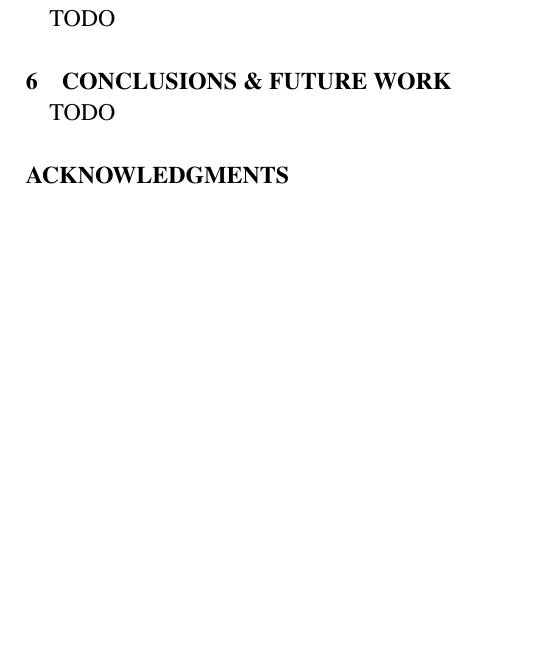
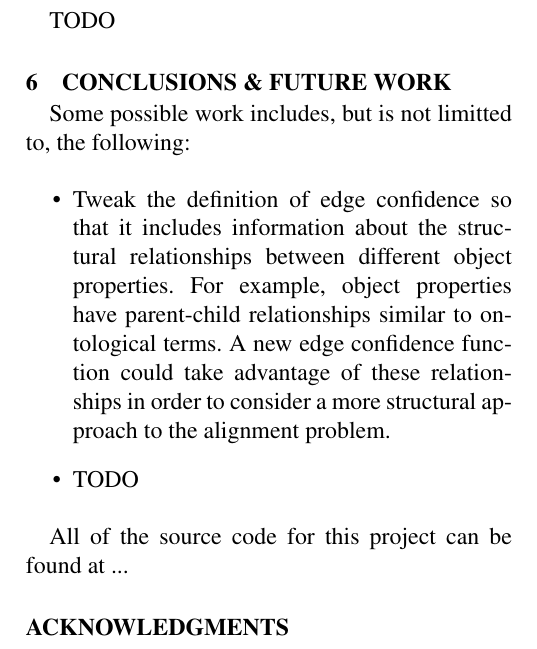
Before and after one commit to alibenmessaoud/cs8470-ads, a LaTeX paper (termpaper/anss2013-cotterell-medina.tex): part of one column of page 5 of 6, cut so that both start at the same text, the shorter picture padded with empty space. Compiled offline with pdfLaTeX.

Commit message:
updated future work. kind of

```diff
--- a/termpaper/anss2013-cotterell-medina.tex
+++ b/termpaper/anss2013-cotterell-medina.tex
@@ -365,10 +365,21 @@
 \section{Conclusions \& Future Work}
 \label{sec:conclusions}
 
-TODO
+
+Some possible work includes, but is not limitted to, the following:
+
+\begin{itemize}
+\item Tweak the definition of edge confidence so that it includes information about the structural relationships between different object properties.
+For example, object properties have parent-child relationships similar to ontological terms.
+A new edge confidence function could take advantage of these relationships in order to consider a more structural approach to the alignment problem.
+\item TODO
+\end{itemize}
+
+All of the source code for this project can be found at ...
 
 %ACKNOWLEDGMENTS are optional
 \section*{Acknowledgments}
+
 We would like to acknowledge ...
 
 %\bibliographystyle{abbrvnat}
```
